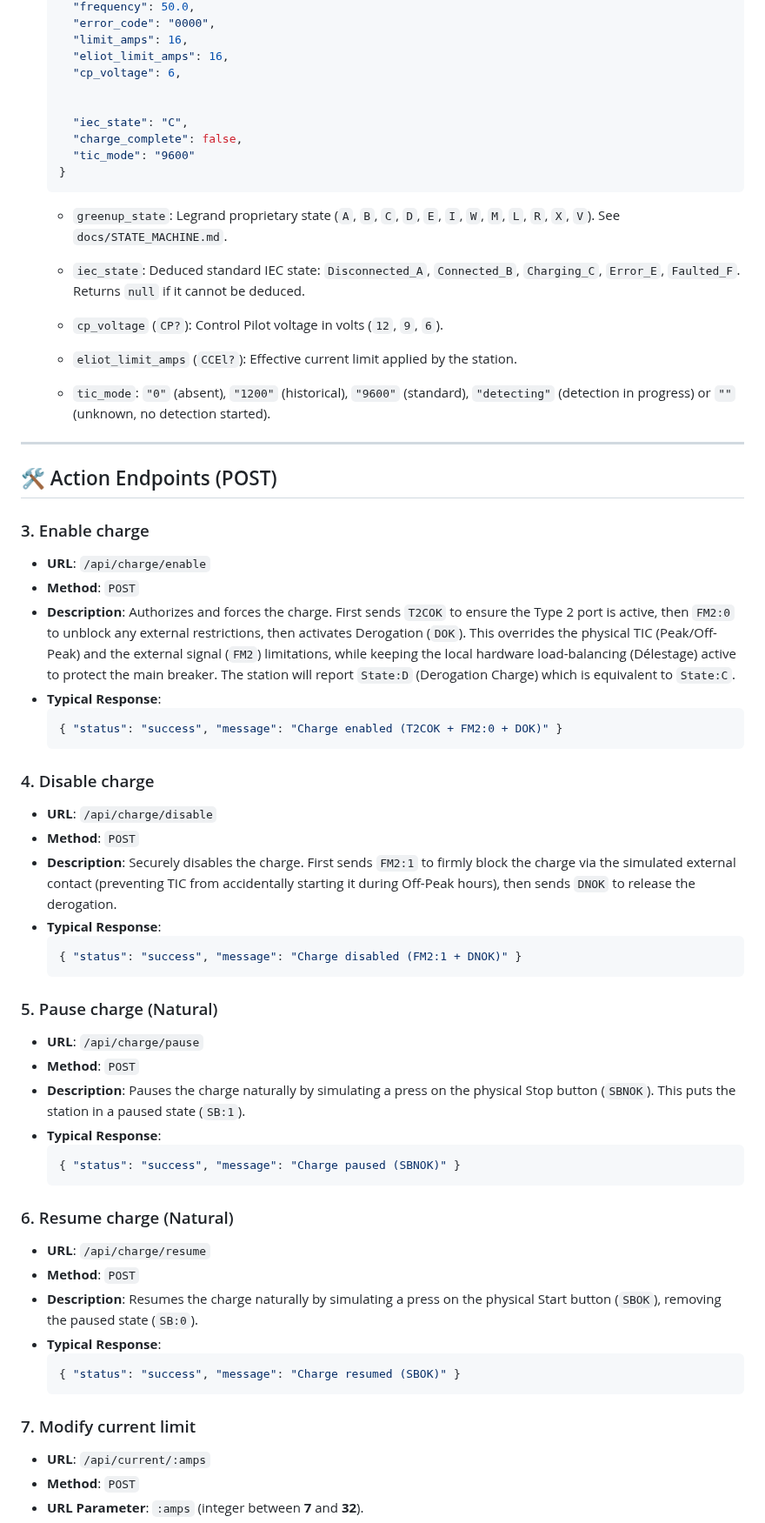
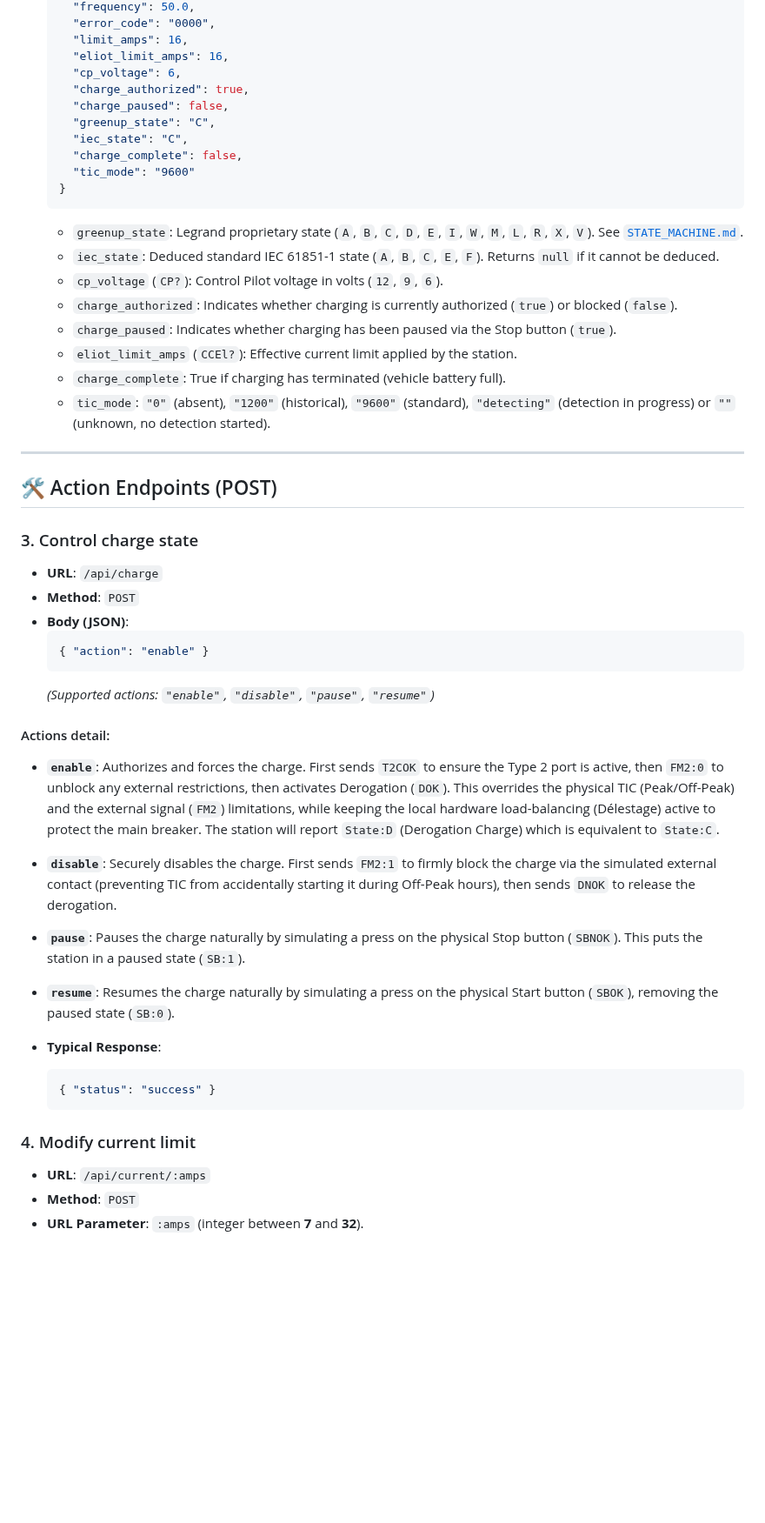
Before and after one commit to BolzaW/greenup-link, a Markdown page: docs/GREENUP_LINK_REST_API.md, the part around one of its changes. Shown at 87% size. Drawn GitHub-style; blank space fills up the shorter version.

Commit message:
docs: fix table layout, clean JSON examples, restore greenup_state and /api/charge

````diff
--- a/docs/GREENUP_LINK_REST_API.md
+++ b/docs/GREENUP_LINK_REST_API.md
@@ -65,61 +62,48 @@ esume) |
     "limit_amps": 16,
     "eliot_limit_amps": 16,
     "cp_voltage": 6,
-
-
+    "charge_authorized": true,
+    "charge_paused": false,
+    "greenup_state": "C",
     "iec_state": "C",
     "charge_complete": false,
     "tic_mode": "9600"
   }
   ```
-  - `greenup_state`: Legrand proprietary state (`A`, `B`, `C`, `D`, `E`, `I`, `W`, `M`, `L`, `R`, `X`, `V`). See `docs/STATE_MACHINE.md`.
-  - `iec_state`: Deduced standard IEC state: `Disconnected_A`, `Connected_B`, `Charging_C`, `Error_E`, `Faulted_F`. Returns `null` if it cannot be deduced.
+  - `greenup_state`: Legrand proprietary state (`A`, `B`, `C`, `D`, `E`, `I`, `W`, `M`, `L`, `R`, `X`, `V`). See [`STATE_MACHINE.md`](STATE_MACHINE.md).
+  - `iec_state`: Deduced standard IEC 61851-1 state (`A`, `B`, `C`, `E`, `F`). Returns `null` if it cannot be deduced.
   - `cp_voltage` (`CP?`): Control Pilot voltage in volts (`12`, `9`, `6`).
-
+  - `charge_authorized`: Indicates whether charging is currently authorized (`true`) or blocked (`false`).
+  - `charge_paused`: Indicates whether charging has been paused via the Stop button (`true`).
   - `eliot_limit_amps` (`CCEl?`): Effective current limit applied by the station.
+  - `charge_complete`: True if charging has terminated (vehicle battery full).
   - `tic_mode`: `"0"` (absent), `"1200"` (historical), `"9600"` (standard), `"detecting"` (detection in progress) or `""` (unknown, no detection started).
 
 ---
 
 ## 🛠️ Action Endpoints (POST)
 
-### 3. Enable charge
-- **URL**: `/api/charge/enable`
+### 3. Control charge state
+- **URL**: `/api/charge`
 - **Method**: `POST`
-- **Description**: Authorizes and forces the charge. First sends `T2COK` to ensure the Type 2 port is active, then `FM2:0` to unblock any external restrictions, then activates Derogation (`DOK`). This overrides the physical TIC (Peak/Off-Peak) and the external signal (`FM2`) limitations, while keeping the local hardware load-balancing (Délestage) active to protect the main breaker. The station will report `State:D` (Derogation Charge) which is equivalent to `State:C`.
+- **Body (JSON)**:
+  ```json
+  { "action": "enable" }
+  ```
+  *(Supported actions: `"enable"`, `"disable"`, `"pause"`, `"resume"`)*
+
+#### Actions detail:
+- **`enable`**: Authorizes and forces the charge. First sends `T2COK` to ensure the Type 2 port is active, then `FM2:0` to unblock any external restrictions, then activates Derogation (`DOK`). This overrides the physical TIC (Peak/Off-Peak) and the external signal (`FM2`) limitations, while keeping the local hardware load-balancing (Délestage) active to protect the main breaker. The station will report `State:D` (Derogation Charge) which is equivalent to `State:C`.
+- **`disable`**: Securely disables the charge. First sends `FM2:1` to firmly block the charge via the simulated external contact (preventing TIC from accidentally starting it during Off-Peak hours), then sends `DNOK` to release the derogation.
+- **`pause`**: Pauses the charge naturally by simulating a press on the physical Stop button (`SBNOK`). This puts the station in a paused state (`SB:1`).
+- **`resume`**: Resumes the charge naturally by simulating a press on the physical Start button (`SBOK`), removing the paused state (`SB:0`).
+
 - **Typical Response**:
   ```json
-  { "status": "success", "message": "Charge enabled (T2COK + FM2:0 + DOK)" }
+  { "status": "success" }
   ```
 
-### 4. Disable charge
-- **URL**: `/api/charge/disable`
-- **Method**: `POST`
-- **Description**: Securely disables the charge. First sends `FM2:1` to firmly block the charge via the simulated external contact (preventing TIC from accidentally starting it during Off-Peak hours), then sends `DNOK` to release the derogation.
-- **Typical Response**:
-  ```json
-  { "status": "success", "message": "Charge disabled (FM2:1 + DNOK)" }
-  ```
-
-### 5. Pause charge (Natural)
-- **URL**: `/api/charge/pause`
-- **Method**: `POST`
-- **Description**: Pauses the charge naturally by simulating a press on the physical Stop button (`SBNOK`). This puts the station in a paused state (`SB:1`).
-- **Typical Response**:
-  ```json
-  { "status": "success", "message": "Charge paused (SBNOK)" }
-  ```
-
-### 6. Resume charge (Natural)
-- **URL**: `/api/charge/resume`
-- **Method**: `POST`
-- **Description**: Resumes the charge naturally by simulating a press on the physical Start button (`SBOK`), removing the paused state (`SB:0`).
-- **Typical Response**:
-  ```json
-  { "status": "success", "message": "Charge resumed (SBOK)" }
-  ```
-
-### 7. Modify current limit
+### 4. Modify current limit
 - **URL**: `/api/current/:amps`
 - **Method**: `POST`
 - **URL Parameter**: `:amps` (integer between **7** and **32**).
````
Also changed, not shown: other parts of docs/GREENUP_LINK_REST_API.md (+8 -11 lines).
